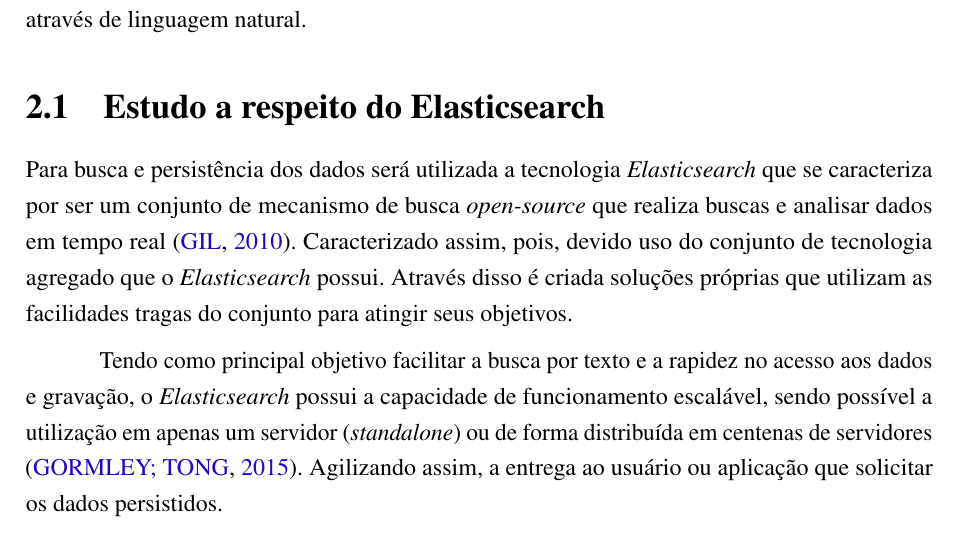
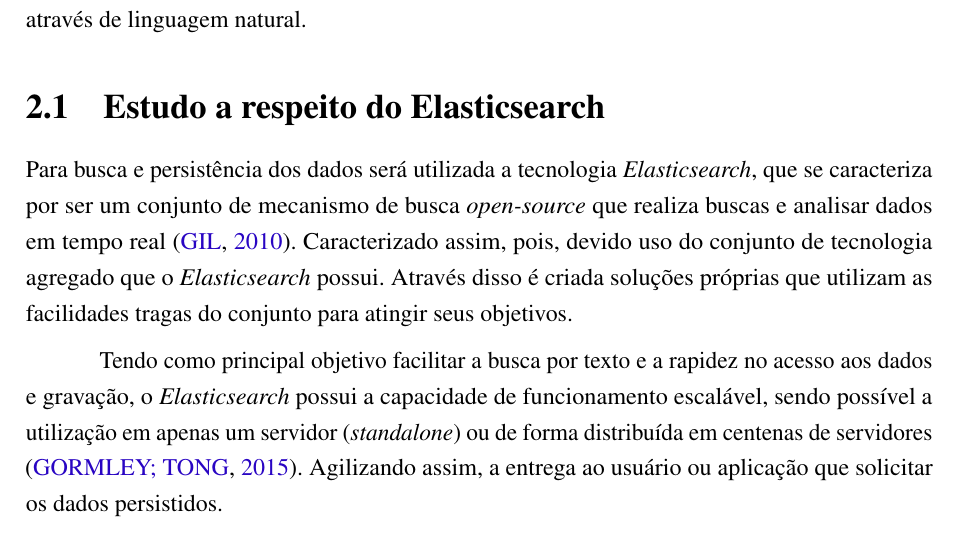
Before and after one commit to nitaicharan/TCC, a LaTeX thesis (Modelo AbnTex2/TCC.tex, which reads Modelo AbnTex2/textuais/capitulo2/elasticsearch.tex): part of page 18 of 28, cut so that both start at the same text. Compiled offline with pdfLaTeX.

Commit message:
Update domingo 02 junho 2019, 20:07:08

```diff
--- a/Modelo AbnTex2/textuais/capitulo2/elasticsearch.tex
+++ b/Modelo AbnTex2/textuais/capitulo2/elasticsearch.tex
@@ -1,4 +1,4 @@
-Para busca e persistência dos dados será utilizada a tecnologia \textit{Elasticsearch} que se caracteriza por ser um conjunto de mecanismo de busca \textit{open-source} que realiza buscas e analisar dados em tempo real \cite{Gil:2010}. Caracterizado assim, pois, devido uso do conjunto de tecnologia agregado que o \textit{Elasticsearch} possui. Através disso é criada soluções próprias que utilizam as  facilidades tragas do conjunto para atingir seus objetivos.
+Para busca e persistência dos dados será utilizada a tecnologia \textit{Elasticsearch}, que se caracteriza por ser um conjunto de mecanismo de busca \textit{open-source} que realiza buscas e analisar dados em tempo real \cite{Gil:2010}. Caracterizado assim, pois, devido uso do conjunto de tecnologia agregado que o \textit{Elasticsearch} possui. Através disso é criada soluções próprias que utilizam as  facilidades tragas do conjunto para atingir seus objetivos.
 
 Tendo como principal objetivo facilitar a busca por texto e a rapidez no acesso aos dados e gravação, o \textit{Elasticsearch} possui a capacidade de funcionamento escalável, sendo possível a utilização em apenas um servidor (\textit{standalone}) ou de forma distribuída em centenas de servidores \cite{Gormley:2015}. Agilizando assim, a entrega ao usuário ou aplicação que solicitar os dados persistidos.
 
```
Also changed, not shown: Modelo AbnTex2/TCC.pdf, Modelo AbnTex2/imagens/diagact.eps, Modelo AbnTex2/imagens/pretty.eps, 5 other files.
